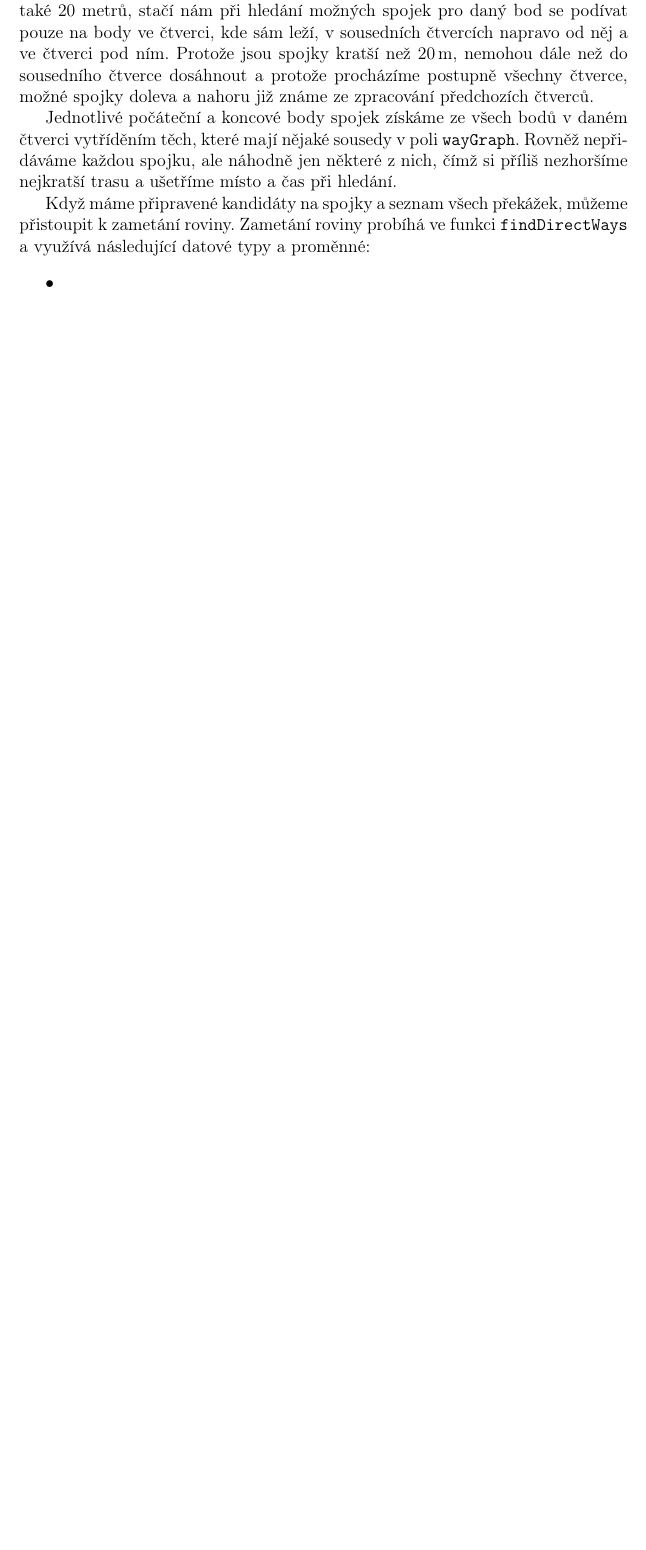
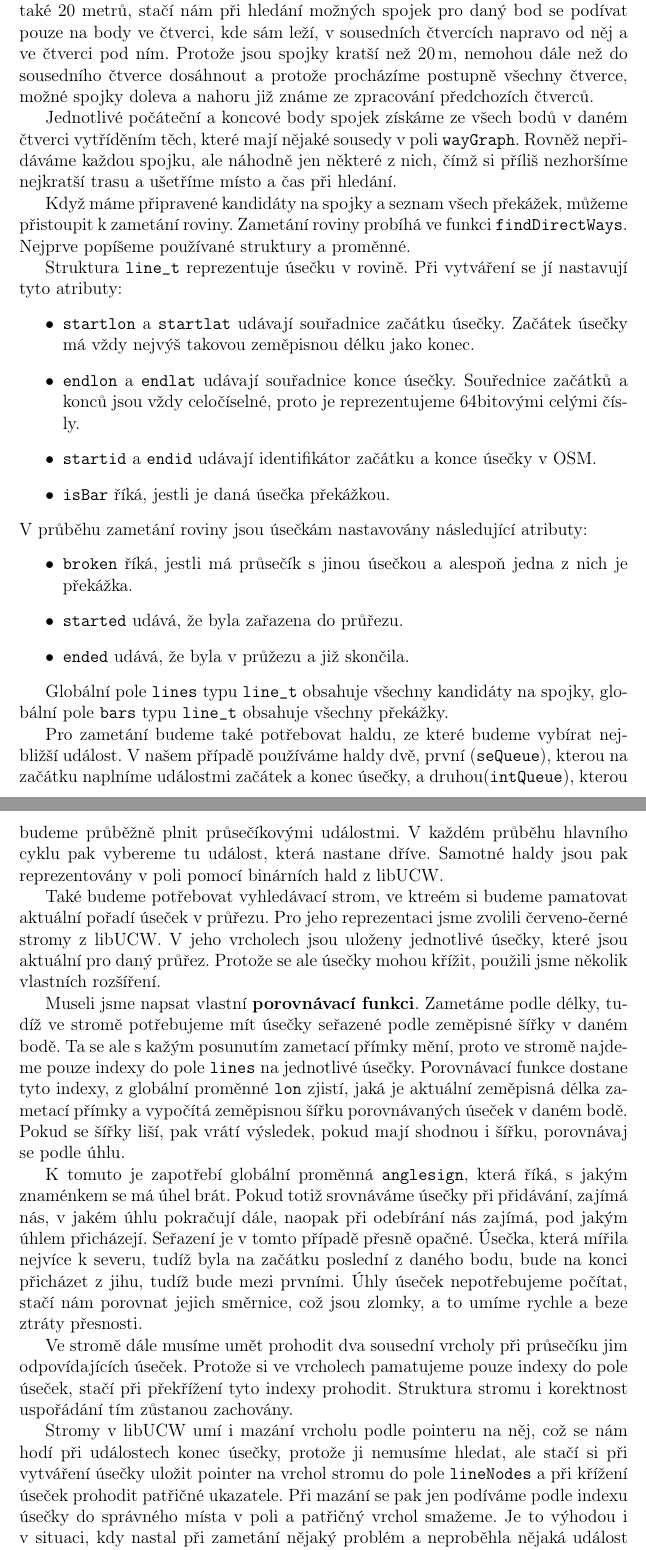
Before and after one commit to xtompok/osmawalk, a LaTeX thesis (text/cs/prace.tex, which reads text/cs/implementace.tex): part of page 25 of 30 before the commit and two parts of pages 25 and 26 of 32 after it, the two joined at a grey line, cut so that both start at the same text, the shorter picture padded with empty space. Compiled offline with pdfLaTeX.

Commit message:
Added first part of text about sweeping.

```diff
--- a/text/cs/implementace.tex
+++ b/text/cs/implementace.tex
@@ -291,8 +291,71 @@ nezhoršíme nejkratší trasu a ušetříme místo a čas při hledání.
 
 Když máme připravené kandidáty na spojky a seznam všech překážek, můžeme
 přistoupit k zametání roviny. Zametání roviny probíhá ve funkci
-\verb|findDirectWays| a využívá následující datové typy a proměnné:
+\verb|findDirectWays|. Nejprve popíšeme používané struktury a proměnné.
+
+Struktura \verb|line_t| reprezentuje úsečku v rovině. Při vytváření se jí
+nastavují tyto atributy:
 \begin{itemize}
-	\item
+	\item \verb|startlon| a \verb|startlat| udávají souřadnice začátku
+	úsečky. Začátek úsečky má vždy nejvýš takovou zeměpisnou délku jako
+	konec.
+	\item \verb|endlon| a \verb|endlat| udávají souřadnice konce úsečky.
+	Souřednice začátků a konců jsou vždy celočíselné, proto je
+	reprezentujeme 64bitovými celými čísly.
+	\item \verb|startid| a \verb|endid| udávají identifikátor začátku a
+	konce úsečky v OSM.
+	\item \verb|isBar| říká, jestli je daná úsečka překážkou.
+\end{itemize}
+V průběhu zametání roviny jsou úsečkám nastavovány následující atributy:
+\begin{itemize}
+	\item \verb|broken| říká, jestli má průsečík s jinou úsečkou a alespoň
+	jedna z nich je překážka.
+	\item \verb|started| udává, že byla zařazena do průřezu.
+	\item \verb|ended| udává, že byla v průžezu a již skončila.
 \end{itemize}
 
+Globální pole \verb|lines| typu \verb|line_t| obsahuje všechny kandidáty na
+spojky, globální pole \verb|bars| typu \verb|line_t| obsahuje všechny překážky.
+
+Pro zametání budeme také potřebovat haldu, ze které budeme vybírat nejbližší
+událost. V našem případě používáme haldy dvě, první (\verb|seQueue|), kterou na
+začátku naplníme událostmi začátek a konec úsečky, a druhou(\verb|intQueue|),
+kterou budeme průběžně plnit průsečíkovými událostmi. V každém průběhu hlavního
+cyklu pak vybereme tu událost, která nastane dříve. Samotné haldy jsou pak
+reprezentovány v poli pomocí binárních hald z libUCW.
+
+Také budeme potřebovat vyhledávací strom, ve ktreém si budeme pamatovat aktuální
+pořadí úseček v průřezu. Pro jeho reprezentaci jsme zvolili červeno-černé stromy
+z libUCW. V jeho vrcholech jsou uloženy jednotlivé úsečky, které jsou aktuální
+pro daný průřez. Protože se ale úsečky mohou křížit, použili jsme několik
+vlastních rozšíření.
+
+Museli jsme napsat vlastní {\tuc porovnávací funkci}. Zametáme podle délky,
+tudíž ve stromě potřebujeme mít úsečky seřazené podle zeměpisné šířky v daném
+bodě. Ta se ale s kažým posunutím zametací přímky mění, proto ve stromě najdeme
+pouze indexy do pole \verb|lines| na jednotlivé úsečky. Porovnávací funkce
+dostane tyto indexy, z globální proměnné \verb|lon| zjistí, jaká je aktuální
+zeměpisná délka zametací přímky a vypočítá zeměpisnou šířku porovnávaných úseček
+v daném bodě. Pokud se šířky liší, pak vrátí výsledek, pokud mají shodnou i
+šířku, porovnávaj se podle úhlu.
+
+K tomuto je zapotřebí globální proměnná \verb|anglesign|, která říká, s jakým
+znaménkem se má úhel brát. Pokud totiž srovnáváme úsečky při přidávání, zajímá
+nás, v jakém úhlu pokračují dále, naopak při odebírání nás zajímá, pod jakým
+úhlem přicházejí. Seřazení je v tomto případě přesně opačné. Úsečka, která
+mířila nejvíce k severu, tudíž byla na začátku poslední z daného bodu, bude na
+konci přicházet z jihu, tudíž bude mezi prvními. Úhly úseček nepotřebujeme
+počítat, stačí nám porovnat jejich směrnice, což jsou zlomky, a to umíme rychle
+a beze ztráty přesnosti.
+
+Ve stromě dále musíme umět prohodit dva sousední vrcholy při průsečíku jim
+odpovídajících úseček. Protože si ve vrcholech pamatujeme pouze indexy do pole
+úseček, stačí při překřížení tyto indexy prohodit. Struktura stromu i korektnost
+uspořádání tím zůstanou zachovány.
+
+Stromy v libUCW umí i mazání vrcholu podle pointeru na něj, což se nám hodí při
+událostech konec úsečky, protože ji nemusíme hledat, ale stačí si při vytváření
+úsečky uložit pointer na vrchol stromu do pole \verb|lineNodes| a při křížení
+úseček prohodit patřičné ukazatele. Při mazání se pak jen podíváme podle indexu
+úsečky do správného místa v poli a patřičný vrchol smažeme. Je to výhodou i v
+situaci, kdy nastal při zametání nějaký problém a neproběhla nějaká událost
```
Also changed, not shown: text/cs/implementace.tex (11 more changed lines).
